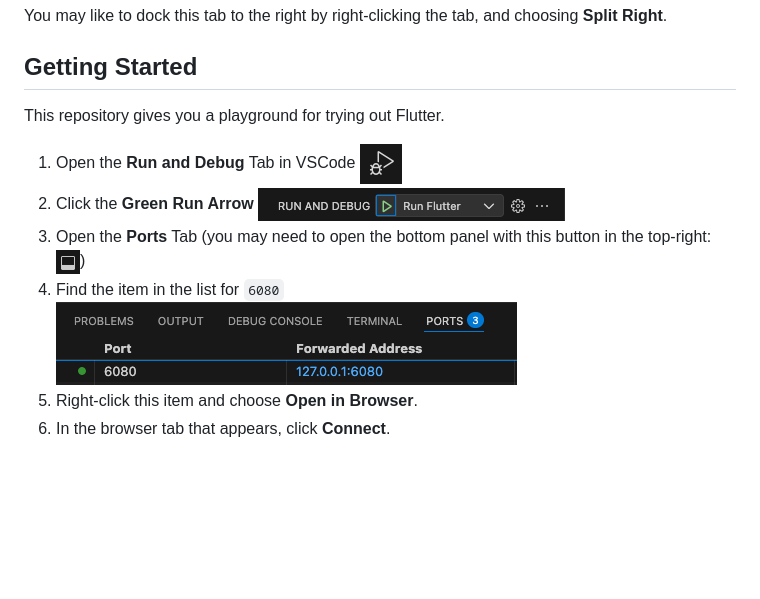
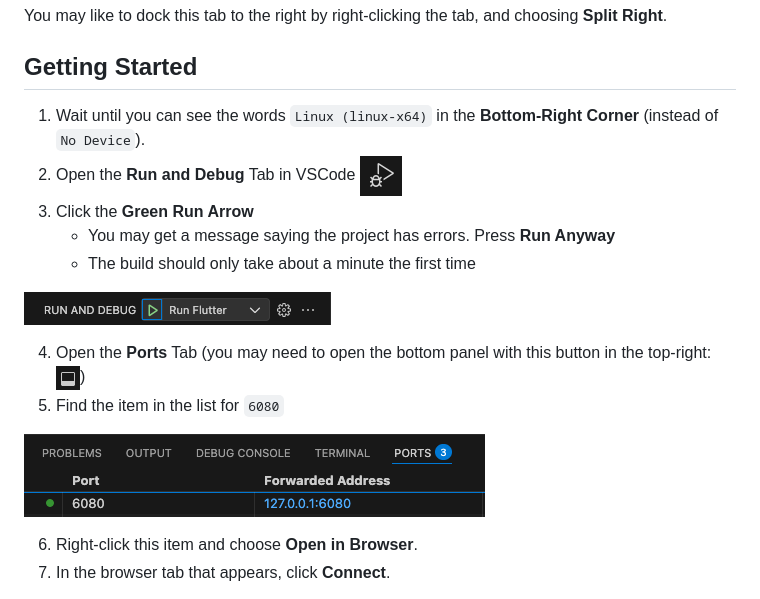
Before and after one commit to UTAS-ICT-Lindsay/intro-to-flutter-lfwells, a Markdown page: WORKSHOP.md, the part around the change. GitHub-like rendering; blank space fills up the shorter version.

```diff
--- a/WORKSHOP.md
+++ b/WORKSHOP.md
@@ -4,15 +4,22 @@ Try to keep this tab open in VSCode, to work through the content. If you lose th
 You may like to dock this tab to the right by right-clicking the tab, and choosing **Split Right**.
 
 ## Getting Started
-This repository gives you a playground for trying out Flutter.
+1. Wait until you can see the words `Linux (linux-x64)` in the **Bottom-Right Corner** (instead of `No Device`).
+2. Open the **Run and Debug** Tab in VSCode ![Run and Debug Tab](.workshop_images/build_and_debug.png)
+3. Click the **Green Run Arrow**
+    - You may get a message saying the project has errors. Press **Run Anyway**
+    - The build should only take about a minute the first time
 
-1. Open the **Run and Debug** Tab in VSCode ![Run and Debug Tab](.workshop_images/build_and_debug.png)
-2. Click the **Green Run Arrow** ![Green Arrow](.workshop_images/green_arrow.png)
-3. Open the **Ports** Tab (you may need to open the bottom panel with this button in the top-right: ![Bottom Panel](.workshop_images/bottom_panel.png))
-4. Find the item in the list for `6080`
+![Green Arrow](.workshop_images/green_arrow.png)
+
+4. Open the **Ports** Tab (you may need to open the bottom panel with this button in the top-right: ![Bottom Panel](.workshop_images/bottom_panel.png))
+5. Find the item in the list for `6080`
+
 ![Ports Tab](.workshop_images/ports_tab.png)
-5. Right-click this item and choose **Open in Browser**.
-6. In the browser tab that appears, click **Connect**.
+
+6. Right-click this item and choose **Open in Browser**.
+7. In the browser tab that appears, click **Connect**.
+
 ![Connect](.workshop_images/connect_vnc.png)
 
 Your app should be visible.
```
Also changed, not shown: README.md (+3 -18 lines), .workshop_images/source_control.png (added).
